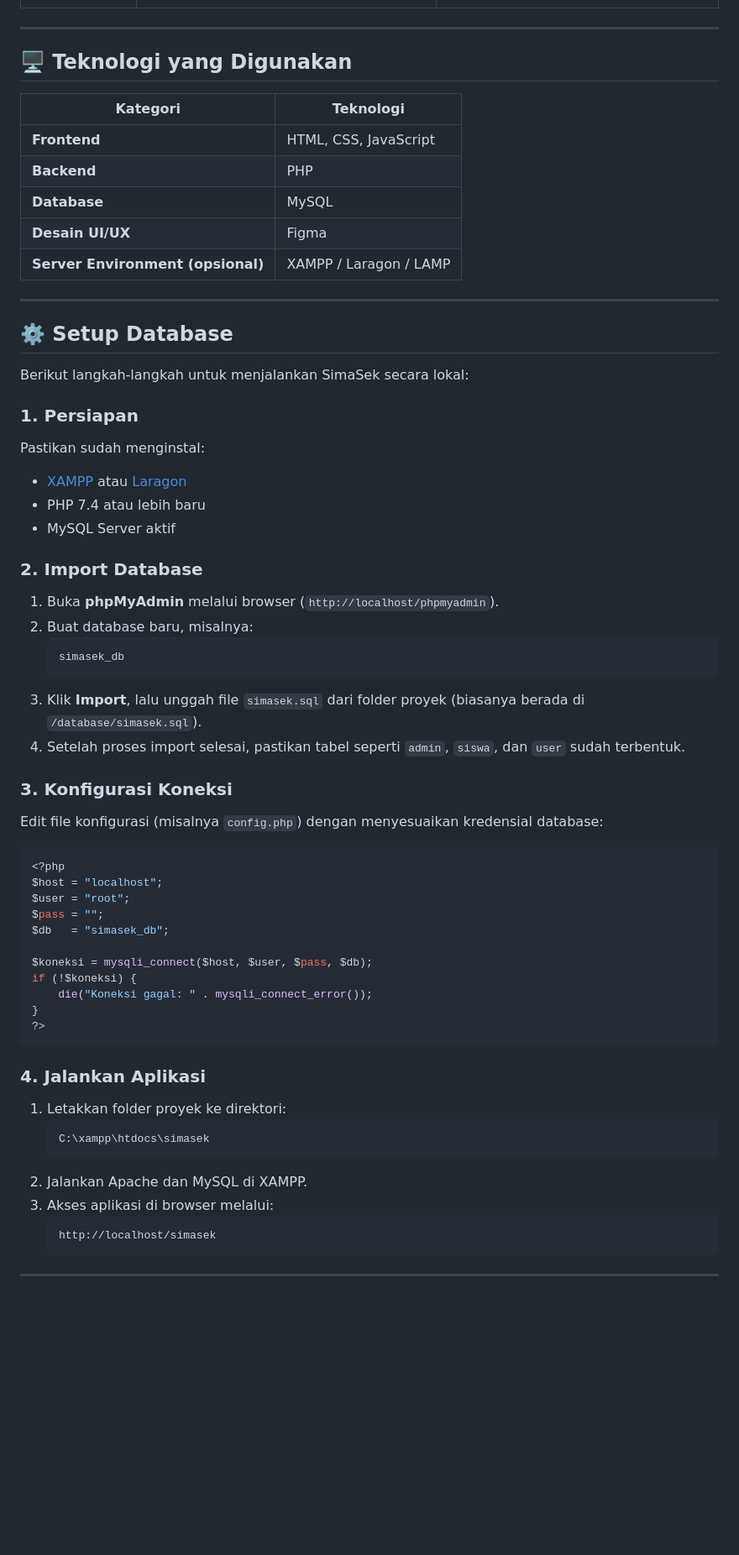
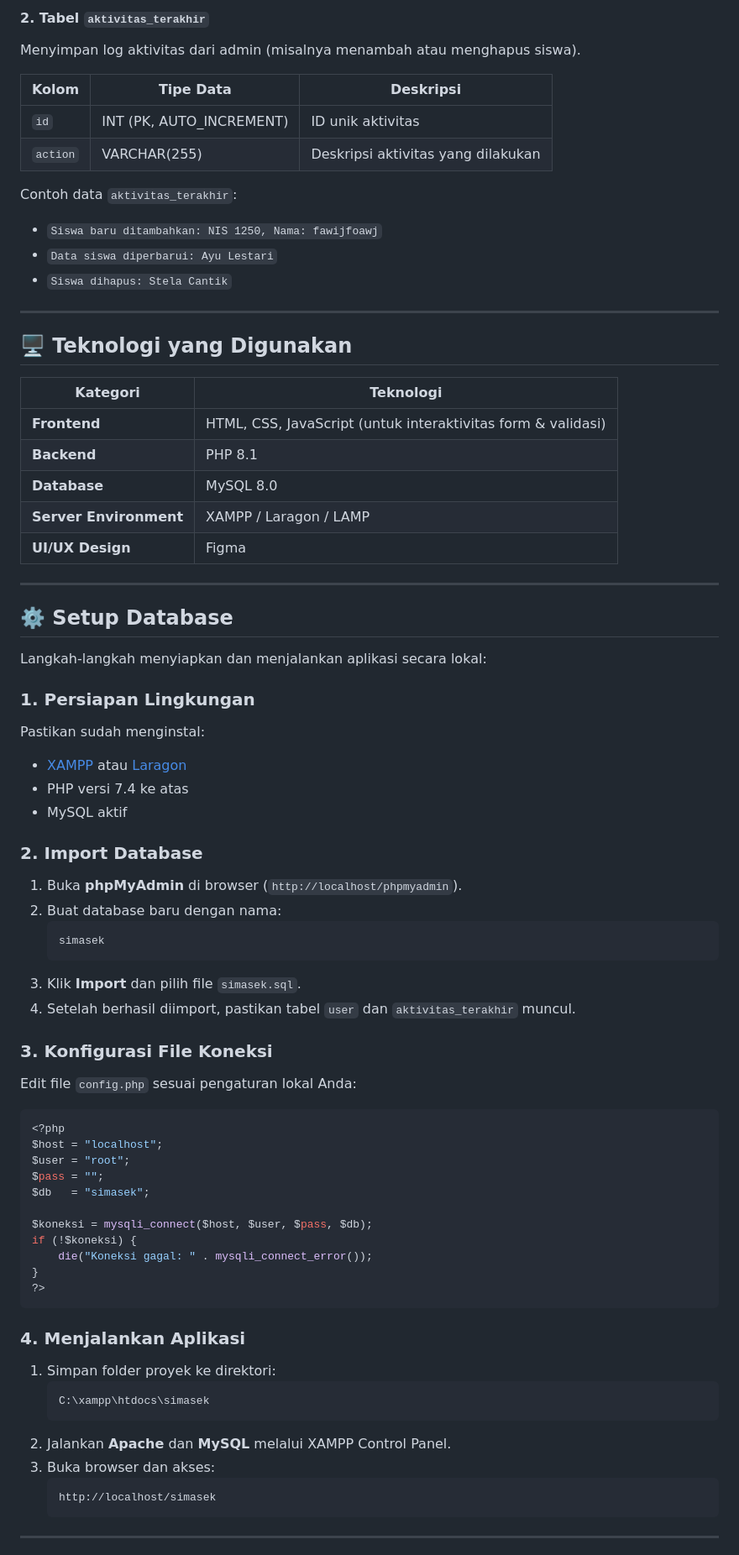
Before and after one commit to bryanstd/simasek, a Markdown page: README.md, the part around the change printed below. Shown: that part at 84% size. GitHub-like rendering; blank space fills up the shorter version.

````diff
--- a/README.md
+++ b/README.md
@@ -37,3 +56,15 @@ Dengan adanya sistem ini, proses pendataan siswa tidak lagi harus dilakukan seca
+#### 2. Tabel `aktivitas_terakhir`
+Menyimpan log aktivitas dari admin (misalnya menambah atau menghapus siswa).
+
+| Kolom | Tipe Data | Deskripsi |
+|--------|------------|------------|
+| `id` | INT (PK, AUTO_INCREMENT) | ID unik aktivitas |
+| `action` | VARCHAR(255) | Deskripsi aktivitas yang dilakukan |
+
+Contoh data `aktivitas_terakhir`:
+- `Siswa baru ditambahkan: NIS 1250, Nama: fawijfoawj`
+- `Data siswa diperbarui: Ayu Lestari`
+- `Siswa dihapus: Stela Cantik`
 
 ---
 
@@ -41,41 +72,41 @@ Dengan adanya sistem ini, proses pendataan siswa tidak lagi harus dilakukan seca
 
 | Kategori | Teknologi |
 |-----------|------------|
-| **Frontend** | HTML, CSS, JavaScript |
-| **Backend** | PHP |
-| **Database** | MySQL |
-| **Desain UI/UX** | Figma |
-| **Server Environment (opsional)** | XAMPP / Laragon / LAMP |
+| **Frontend** | HTML, CSS, JavaScript (untuk interaktivitas form & validasi) |
+| **Backend** | PHP 8.1 |
+| **Database** | MySQL 8.0 |
+| **Server Environment** | XAMPP / Laragon / LAMP |
+| **UI/UX Design** | Figma |
 
 ---
 
 ## ⚙️ Setup Database
 
-Berikut langkah-langkah untuk menjalankan SimaSek secara lokal:
+Langkah-langkah menyiapkan dan menjalankan aplikasi secara lokal:
 
-### 1. Persiapan
+### 1. Persiapan Lingkungan
 Pastikan sudah menginstal:
 - [XAMPP](https://www.apachefriends.org/index.html) atau [Laragon](https://laragon.org/)
-- PHP 7.4 atau lebih baru
-- MySQL Server aktif
+- PHP versi 7.4 ke atas
+- MySQL aktif
 
 ### 2. Import Database
-1. Buka **phpMyAdmin** melalui browser (`http://localhost/phpmyadmin`).
-2. Buat database baru, misalnya:
+1. Buka **phpMyAdmin** di browser (`http://localhost/phpmyadmin`).
+2. Buat database baru dengan nama:
    ```
-   simasek_db
+   simasek
    ```
-3. Klik **Import**, lalu unggah file `simasek.sql` dari folder proyek (biasanya berada di `/database/simasek.sql`).
-4. Setelah proses import selesai, pastikan tabel seperti `admin`, `siswa`, dan `user` sudah terbentuk.
+3. Klik **Import** dan pilih file `simasek.sql`.
+4. Setelah berhasil diimport, pastikan tabel `user` dan `aktivitas_terakhir` muncul.
 
-### 3. Konfigurasi Koneksi
-Edit file konfigurasi (misalnya `config.php`) dengan menyesuaikan kredensial database:
+### 3. Konfigurasi File Koneksi
+Edit file `config.php` sesuai pengaturan lokal Anda:
 ```php
 <?php
 $host = "localhost";
 $user = "root";
 $pass = "";
-$db   = "simasek_db";
+$db   = "simasek";
 
 $koneksi = mysqli_connect($host, $user, $pass, $db);
 if (!$koneksi) {
@@ -84,13 +115,13 @@ if (!$koneksi) {
 ?>
 ```
 
-### 4. Jalankan Aplikasi
-1. Letakkan folder proyek ke direktori:
+### 4. Menjalankan Aplikasi
+1. Simpan folder proyek ke direktori:
    ```
    C:\xampp\htdocs\simasek
    ```
-2. Jalankan Apache dan MySQL di XAMPP.
-3. Akses aplikasi di browser melalui:
+2. Jalankan **Apache** dan **MySQL** melalui XAMPP Control Panel.
+3. Buka browser dan akses:
    ```
    http://localhost/simasek
    ```
````
Also changed, not shown: other parts of README.md (+53 -25 lines).
